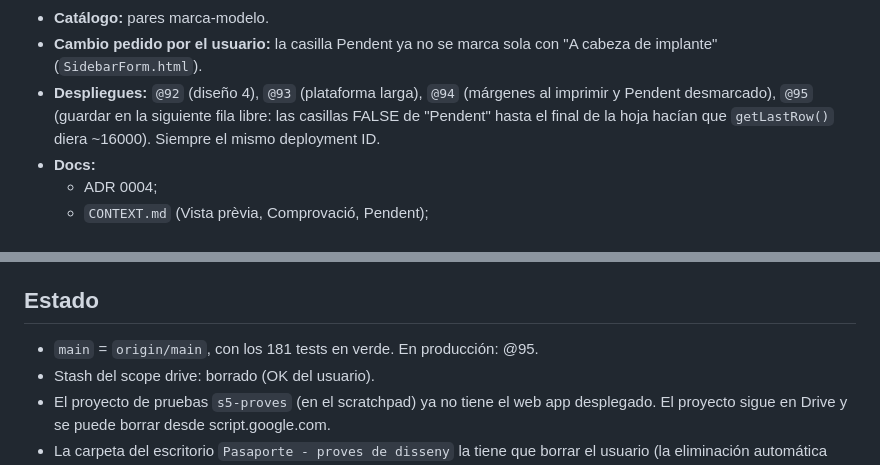
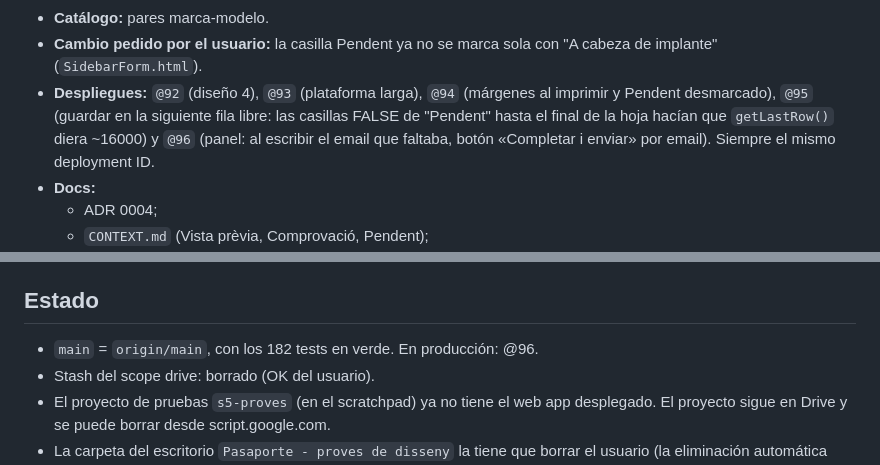
Before and after one commit to ProGabo/implant-passport-scanner, a Markdown page: sessions/2026-10-04-s5-resume.md, 2 parts joined by grey strips. Rendered like a GitHub page.

Commit message:
docs(s5): resume con @96
Co-Authored-By: Claude Opus 5.5 <noreply@anthropic.com>

```diff
--- a/sessions/2026-10-04-s5-resume.md
+++ b/sessions/2026-10-04-s5-resume.md
@@ -21,7 +21,7 @@
   - fuera html2pdf.
 - **Catálogo:** pares marca-modelo.
 - **Cambio pedido por el usuario:** la casilla Pendent ya no se marca sola con "A cabeza de implante" (`SidebarForm.html`).
-- **Despliegues:** `@92` (diseño 4), `@93` (plataforma larga), `@94` (márgenes al imprimir y Pendent desmarcado), `@95` (guardar en la siguiente fila libre: las casillas FALSE de "Pendent" hasta el final de la hoja hacían que `getLastRow()` diera ~16000). Siempre el mismo deployment ID.
+- **Despliegues:** `@92` (diseño 4), `@93` (plataforma larga), `@94` (márgenes al imprimir y Pendent desmarcado), `@95` (guardar en la siguiente fila libre: las casillas FALSE de "Pendent" hasta el final de la hoja hacían que `getLastRow()` diera ~16000) y `@96` (panel: al escribir el email que faltaba, botón «Completar i enviar» por email). Siempre el mismo deployment ID.
 - **Docs:**
   - ADR 0004;
   - `CONTEXT.md` (Vista prèvia, Comprovació, Pendent);
@@ -38,7 +38,7 @@
 
 ## Estado
 
-- `main` = `origin/main`, con los 181 tests en verde. En producción: @95.
+- `main` = `origin/main`, con los 182 tests en verde. En producción: @96.
 - Stash del scope drive: borrado (OK del usuario).
 - El proyecto de pruebas `s5-proves` (en el scratchpad) ya no tiene el web app desplegado. El proyecto sigue en Drive y se puede borrar desde script.google.com.
 - La carpeta del escritorio `Pasaporte - proves de disseny` la tiene que borrar el usuario (la eliminación automática estaba bloqueada).
```
